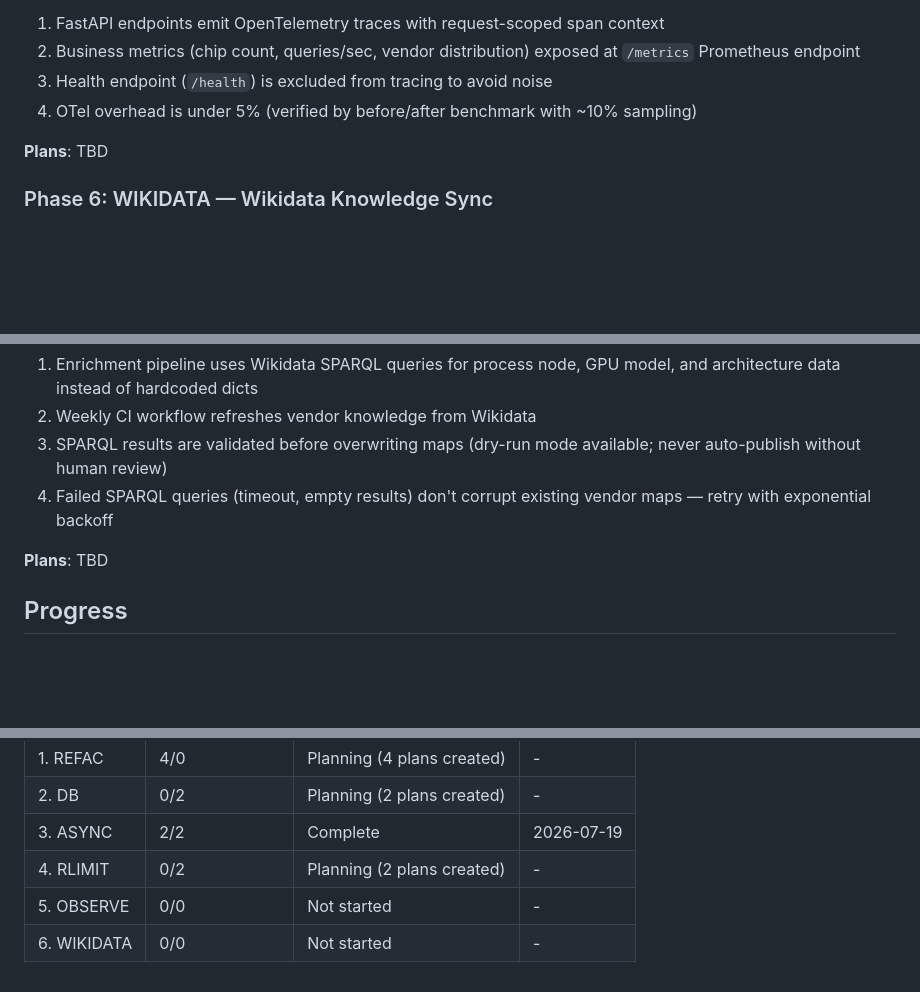
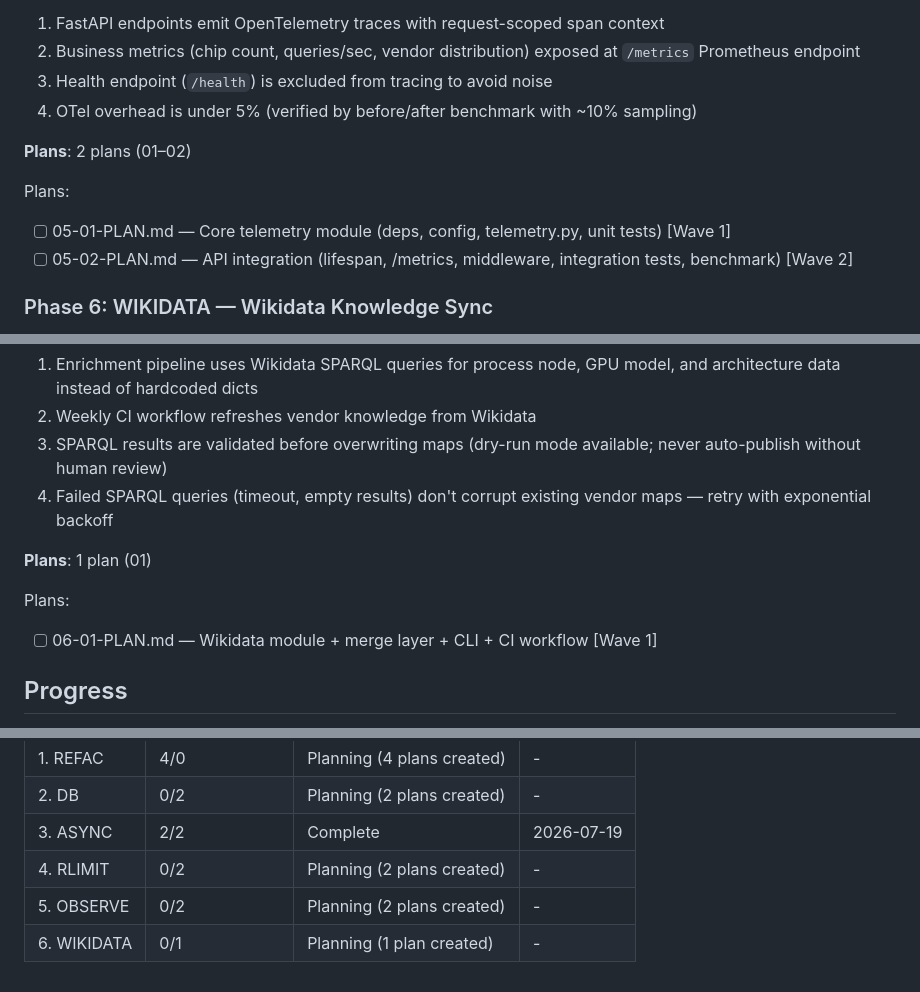
Before and after one commit to vitkuz573/soc-db, a Markdown page: .planning/ROADMAP.md, 3 parts joined by grey strips. Drawn GitHub-style; blank space fills up the shorter version.

Commit message:
docs(06-wikidata): create phase plan

```diff
--- a/.planning/ROADMAP.md
+++ b/.planning/ROADMAP.md
@@ -113,7 +113,11 @@ Plans:
   3. Health endpoint (`/health`) is excluded from tracing to avoid noise
   4. OTel overhead is under 5% (verified by before/after benchmark with ~10% sampling)
 
-**Plans**: TBD
+**Plans**: 2 plans (01–02)
+
+Plans:
+- [ ] 05-01-PLAN.md — Core telemetry module (deps, config, telemetry.py, unit tests) [Wave 1]
+- [ ] 05-02-PLAN.md — API integration (lifespan, /metrics, middleware, integration tests, benchmark) [Wave 2]
 
 ### Phase 6: WIKIDATA — Wikidata Knowledge Sync
 
@@ -127,7 +131,10 @@ Plans:
   3. SPARQL results are validated before overwriting maps (dry-run mode available; never auto-publish without human review)
   4. Failed SPARQL queries (timeout, empty results) don't corrupt existing vendor maps — retry with exponential backoff
 
-**Plans**: TBD
+**Plans**: 1 plan (01)
+
+Plans:
+- [ ] 06-01-PLAN.md — Wikidata module + merge layer + CLI + CI workflow [Wave 1]
 
 ## Progress
 
@@ -139,5 +146,5 @@ Plans:
 | 2. DB | 0/2 | Planning (2 plans created) | - |
 | 3. ASYNC | 2/2 | Complete   | 2026-07-19 |
 | 4. RLIMIT | 0/2 | Planning (2 plans created) | - |
-| 5. OBSERVE | 0/0 | Not started | - |
-| 6. WIKIDATA | 0/0 | Not started | - |
+| 5. OBSERVE | 0/2 | Planning (2 plans created) | - |
+| 6. WIKIDATA | 0/1 | Planning (1 plan created) | - |
```
Also changed, not shown: 1 other file.
